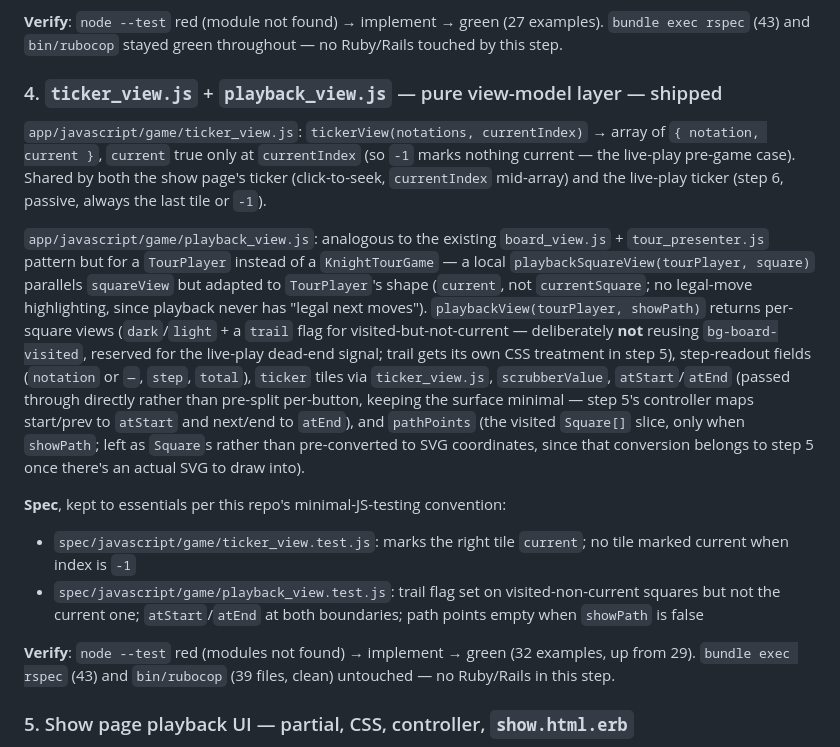
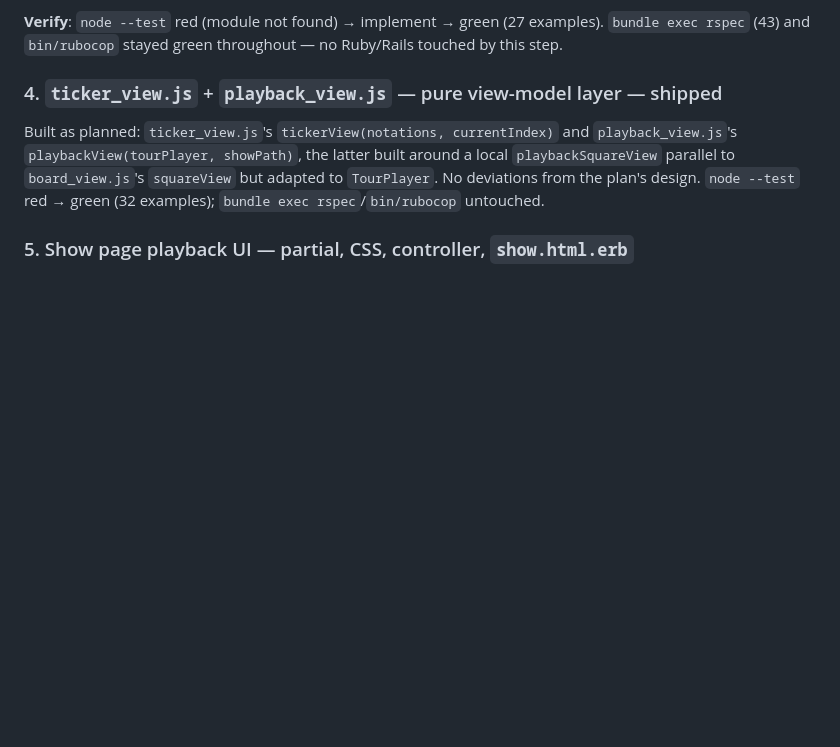
Before and after one commit to sharkby7e/knights_tour, a Markdown page: docs/PLAN.md, the part around the change. Drawn GitHub-style; blank space fills up the shorter version.

Commit message:
Trim step 4's shipped write-up in the plan doc

```diff
--- a/docs/PLAN.md
+++ b/docs/PLAN.md
@@ -38,15 +38,7 @@ Pure refactor, no behavior change. Moved the inline `KNIGHT_SVG` template litera
 
 ### 4. `ticker_view.js` + `playback_view.js` — pure view-model layer — shipped
 
-`app/javascript/game/ticker_view.js`: `tickerView(notations, currentIndex)` → array of `{ notation, current }`, `current` true only at `currentIndex` (so `-1` marks nothing current — the live-play pre-game case). Shared by both the show page's ticker (click-to-seek, `currentIndex` mid-array) and the live-play ticker (step 6, passive, always the last tile or `-1`).
-
-`app/javascript/game/playback_view.js`: analogous to the existing `board_view.js` + `tour_presenter.js` pattern but for a `TourPlayer` instead of a `KnightTourGame` — a local `playbackSquareView(tourPlayer, square)` parallels `squareView` but adapted to `TourPlayer`'s shape (`current`, not `currentSquare`; no legal-move highlighting, since playback never has "legal next moves"). `playbackView(tourPlayer, showPath)` returns per-square views (`dark`/`light` + a `trail` flag for visited-but-not-current — deliberately **not** reusing `bg-board-visited`, reserved for the live-play dead-end signal; trail gets its own CSS treatment in step 5), step-readout fields (`notation` or `—`, `step`, `total`), `ticker` tiles via `ticker_view.js`, `scrubberValue`, `atStart`/`atEnd` (passed through directly rather than pre-split per-button, keeping the surface minimal — step 5's controller maps start/prev to `atStart` and next/end to `atEnd`), and `pathPoints` (the visited `Square[]` slice, only when `showPath`; left as `Square`s rather than pre-converted to SVG coordinates, since that conversion belongs to step 5 once there's an actual SVG to draw into).
-
-**Spec**, kept to essentials per this repo's minimal-JS-testing convention:
-- `spec/javascript/game/ticker_view.test.js`: marks the right tile `current`; no tile marked current when index is `-1`
-- `spec/javascript/game/playback_view.test.js`: trail flag set on visited-non-current squares but not the current one; `atStart`/`atEnd` at both boundaries; path points empty when `showPath` is false
-
-**Verify**: `node --test` red (modules not found) → implement → green (32 examples, up from 29). `bundle exec rspec` (43) and `bin/rubocop` (39 files, clean) untouched — no Ruby/Rails in this step.
+Built as planned: `ticker_view.js`'s `tickerView(notations, currentIndex)` and `playback_view.js`'s `playbackView(tourPlayer, showPath)`, the latter built around a local `playbackSquareView` parallel to `board_view.js`'s `squareView` but adapted to `TourPlayer`. No deviations from the plan's design. `node --test` red → green (32 examples); `bundle exec rspec`/`bin/rubocop` untouched.
 
 ### 5. Show page playback UI — partial, CSS, controller, `show.html.erb`
 
```
